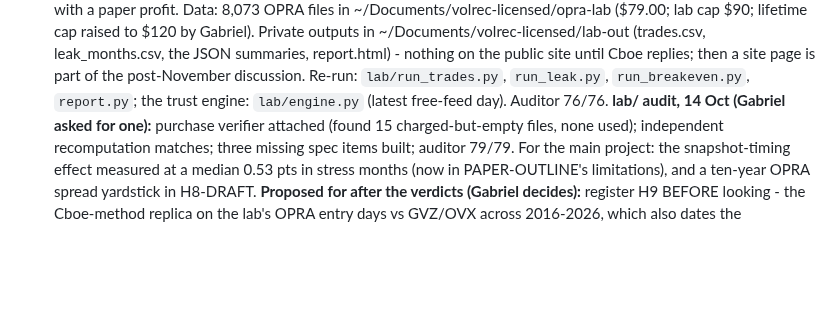
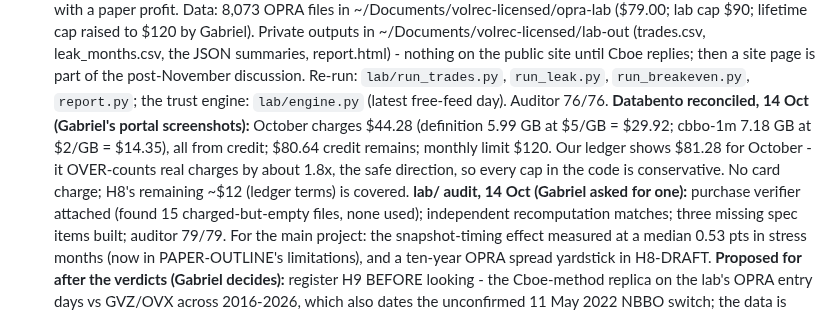
Before and after one commit to gabrielmitton-cloud/volrec, a Markdown page: HANDOFF.md, the part around the change. Rendered like a GitHub page; blank space fills up the shorter version.

Commit message:
HANDOFF: Databento reconciled - real October charges $44.28 vs ledger $81.28 (ledger conservative); $80.64 credit left
Co-Authored-By: Claude Opus 5.5 <noreply@anthropic.com>

```diff
--- a/HANDOFF.md
+++ b/HANDOFF.md
@@ -2606,6 +2606,10 @@ fixed, none of which moves a registered verdict. Each has a known-answer check a
   summaries, report.html) - nothing on the public site until Cboe replies; then a site page is part of
   the post-November discussion. Re-run: `lab/run_trades.py`, `run_leak.py`, `run_breakeven.py`,
   `report.py`; the trust engine: `lab/engine.py` (latest free-feed day). Auditor 76/76.
+  **Databento reconciled, 14 Oct (Gabriel's portal screenshots):** October charges $44.28 (definition 5.99 GB at
+  $5/GB = $29.92; cbbo-1m 7.18 GB at $2/GB = $14.35), all from credit; $80.64 credit remains; monthly limit
+  $120. Our ledger shows $81.28 for October - it OVER-counts real charges by about 1.8x, the safe direction,
+  so every cap in the code is conservative. No card charge; H8's remaining ~$12 (ledger terms) is covered.
   **lab/ audit, 14 Oct (Gabriel asked for one):** purchase verifier attached (found 15 charged-but-empty
   files, none used); independent recomputation matches; three missing spec items built; auditor 79/79.
   For the main project: the snapshot-timing effect measured at a median 0.53 pts in stress months (now in
```
